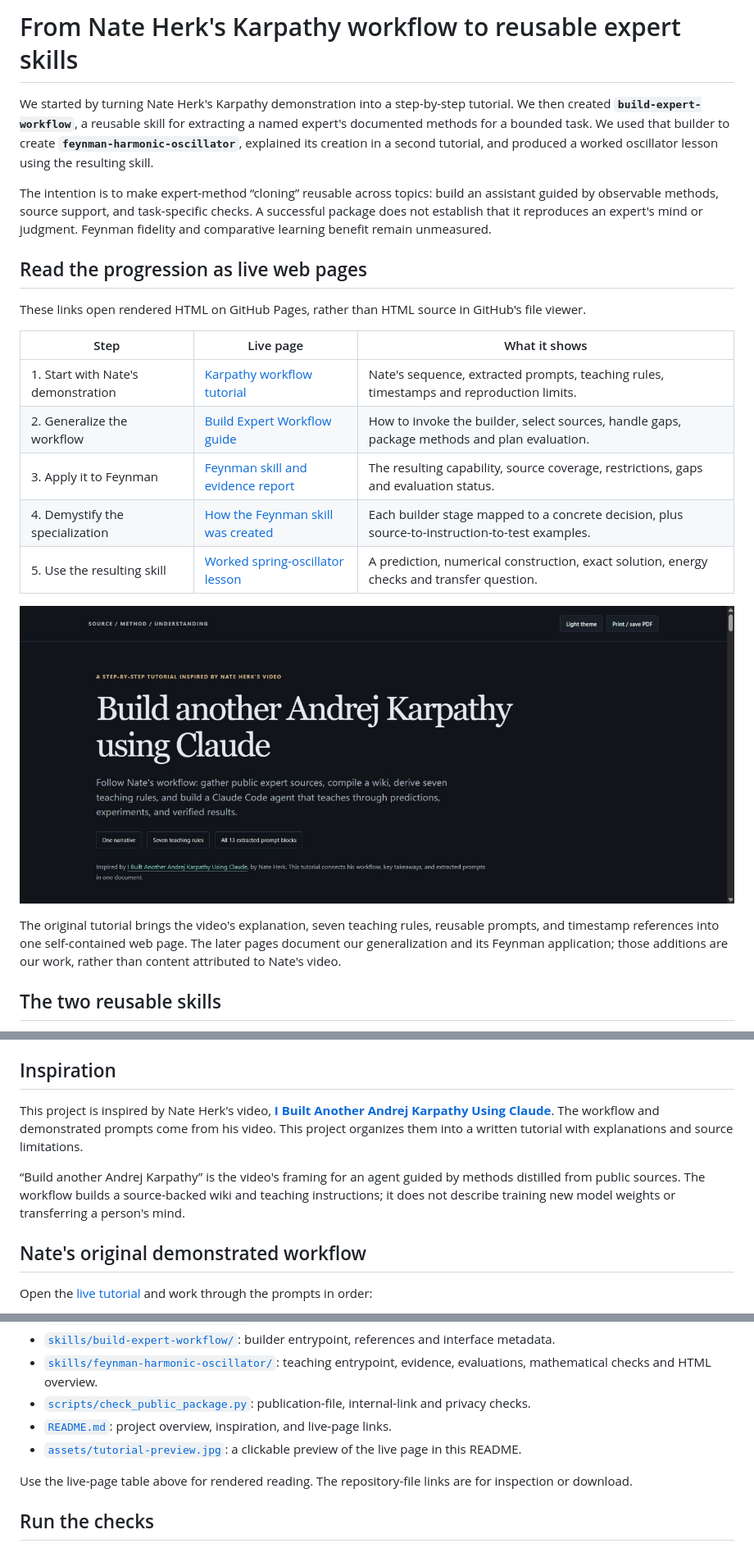
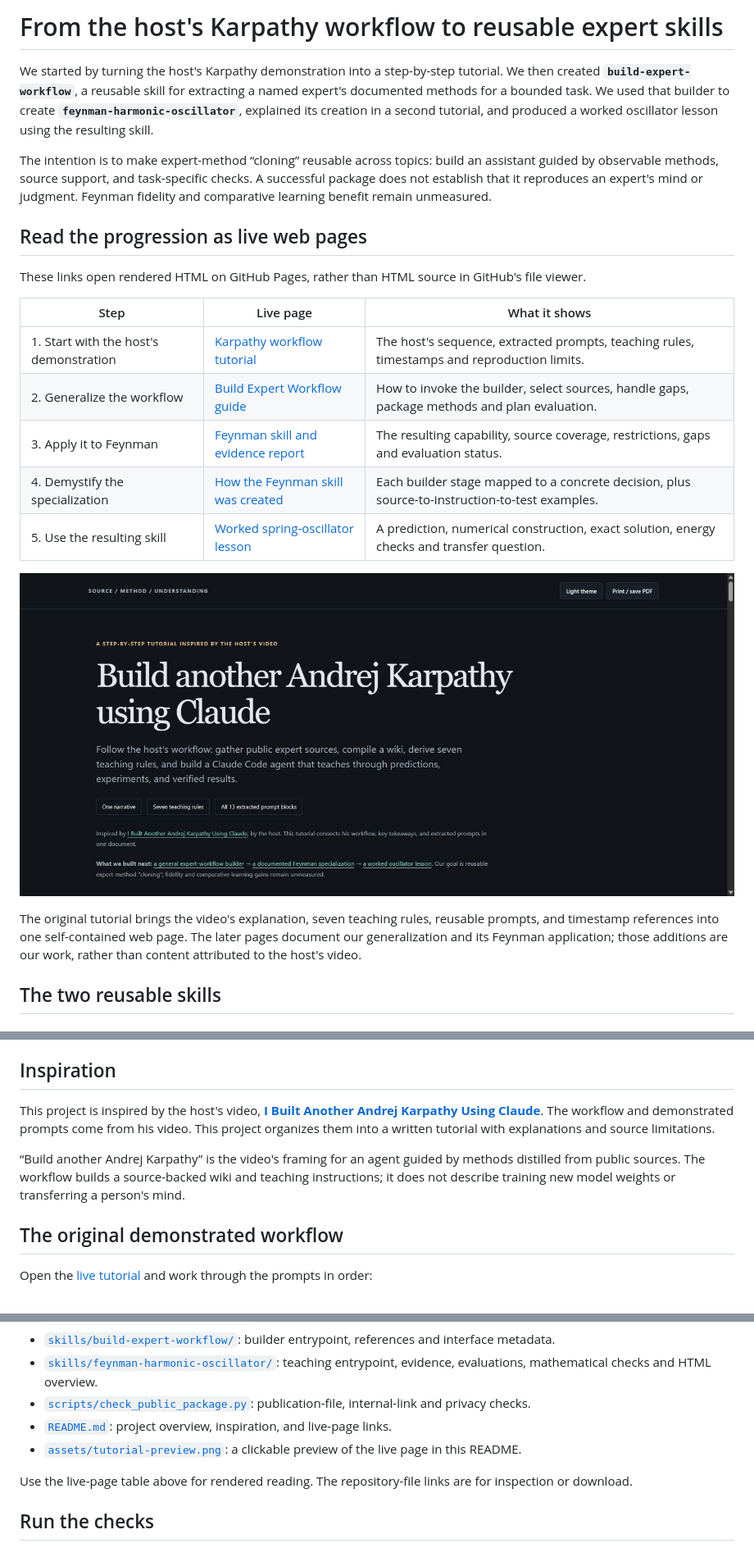
Before and after one commit to az9713/karpathy-claude-workflow-tutorial, a Markdown page: README.md, 3 parts joined by grey strips. Shown: that part at 82% size. GitHub-like rendering; pictures changed too: assets/tutorial-preview.jpg (deleted), assets/tutorial-preview.png (added).

Commit message:
Use neutral host attribution throughout documentation

```diff
--- a/README.md
+++ b/README.md
@@ -1,6 +1,6 @@
-# From Nate Herk's Karpathy workflow to reusable expert skills
+# From the host's Karpathy workflow to reusable expert skills
 
-We started by turning Nate Herk's Karpathy demonstration into a step-by-step tutorial. We then created **`build-expert-workflow`**, a reusable skill for extracting a named expert's documented methods for a bounded task. We used that builder to create **`feynman-harmonic-oscillator`**, explained its creation in a second tutorial, and produced a worked oscillator lesson using the resulting skill.
+We started by turning the host's Karpathy demonstration into a step-by-step tutorial. We then created **`build-expert-workflow`**, a reusable skill for extracting a named expert's documented methods for a bounded task. We used that builder to create **`feynman-harmonic-oscillator`**, explained its creation in a second tutorial, and produced a worked oscillator lesson using the resulting skill.
 
 The intention is to make expert-method “cloning” reusable across topics: build an assistant guided by observable methods, source support, and task-specific checks. A successful package does not establish that it reproduces an expert's mind or judgment. Feynman fidelity and comparative learning benefit remain unmeasured.
 
@@ -10,15 +10,15 @@ These links open rendered HTML on GitHub Pages, rather than HTML source in GitHu
 
 | Step | Live page | What it shows |
 | --- | --- | --- |
-| 1. Start with Nate's demonstration | [Karpathy workflow tutorial](https://az9713.github.io/karpathy-claude-workflow-tutorial/) | Nate's sequence, extracted prompts, teaching rules, timestamps and reproduction limits. |
+| 1. Start with the host's demonstration | [Karpathy workflow tutorial](https://az9713.github.io/karpathy-claude-workflow-tutorial/) | The host's sequence, extracted prompts, teaching rules, timestamps and reproduction limits. |
 | 2. Generalize the workflow | [Build Expert Workflow guide](https://az9713.github.io/karpathy-claude-workflow-tutorial/expert-workflow-skill-guide.html) | How to invoke the builder, select sources, handle gaps, package methods and plan evaluation. |
 | 3. Apply it to Feynman | [Feynman skill and evidence report](https://az9713.github.io/karpathy-claude-workflow-tutorial/skills/feynman-harmonic-oscillator/overview.html) | The resulting capability, source coverage, restrictions, gaps and evaluation status. |
 | 4. Demystify the specialization | [How the Feynman skill was created](https://az9713.github.io/karpathy-claude-workflow-tutorial/feynman-skill-creation.html) | Each builder stage mapped to a concrete decision, plus source-to-instruction-to-test examples. |
 | 5. Use the resulting skill | [Worked spring-oscillator lesson](https://az9713.github.io/karpathy-claude-workflow-tutorial/feynman-oscillator-example.html) | A prediction, numerical construction, exact solution, energy checks and transfer question. |
 
-[![Preview of the live step-by-step tutorial](assets/tutorial-preview.jpg)](https://az9713.github.io/karpathy-claude-workflow-tutorial/)
+[![Preview of the live step-by-step tutorial](assets/tutorial-preview.png)](https://az9713.github.io/karpathy-claude-workflow-tutorial/)
 
-The original tutorial brings the video's explanation, seven teaching rules, reusable prompts, and timestamp references into one self-contained web page. The later pages document our generalization and its Feynman application; those additions are our work, rather than content attributed to Nate's video.
+The original tutorial brings the video's explanation, seven teaching rules, reusable prompts, and timestamp references into one self-contained web page. The later pages document our generalization and its Feynman application; those additions are our work, rather than content attributed to the host's video.
 
 ## The two reusable skills
 
@@ -31,11 +31,11 @@ These `skills/` folders are portable source packages. They are not automatically
 
 ## Inspiration
 
-This project is inspired by Nate Herk's video, **[I Built Another Andrej Karpathy Using Claude](https://www.youtube.com/watch?v=bvGptCLDhyo)**. The workflow and demonstrated prompts come from his video. This project organizes them into a written tutorial with explanations and source limitations.
+This project is inspired by the host's video, **[I Built Another Andrej Karpathy Using Claude](https://www.youtube.com/watch?v=bvGptCLDhyo)**. The workflow and demonstrated prompts come from his video. This project organizes them into a written tutorial with explanations and source limitations.
 
 “Build another Andrej Karpathy” is the video's framing for an agent guided by methods distilled from public sources. The workflow builds a source-backed wiki and teaching instructions; it does not describe training new model weights or transferring a person's mind.
 
-## Nate's original demonstrated workflow
+## The original demonstrated workflow
 
 Open the [live tutorial](https://az9713.github.io/karpathy-claude-workflow-tutorial/) and work through the prompts in order:
 
@@ -89,7 +89,7 @@ The page includes 12 readable user prompts or command templates and one delegate
 - [`skills/feynman-harmonic-oscillator/`](skills/feynman-harmonic-oscillator/): teaching entrypoint, evidence, evaluations, mathematical checks and HTML overview.
 - [`scripts/check_public_package.py`](scripts/check_public_package.py): publication-file, internal-link and privacy checks.
 - [`README.md`](README.md): project overview, inspiration, and live-page links.
-- [`assets/tutorial-preview.jpg`](assets/tutorial-preview.jpg): a clickable preview of the live page in this README.
+- [`assets/tutorial-preview.png`](assets/tutorial-preview.png): a clickable preview of the live page in this README.
 
 Use the live-page table above for rendered reading. The repository-file links are for inspection or download.
 
```
Also changed, not shown: other parts of README.md (+1 -1 lines), skills/build-expert-workflow/SKILL.md (+1 -1 lines), 8 other files.
